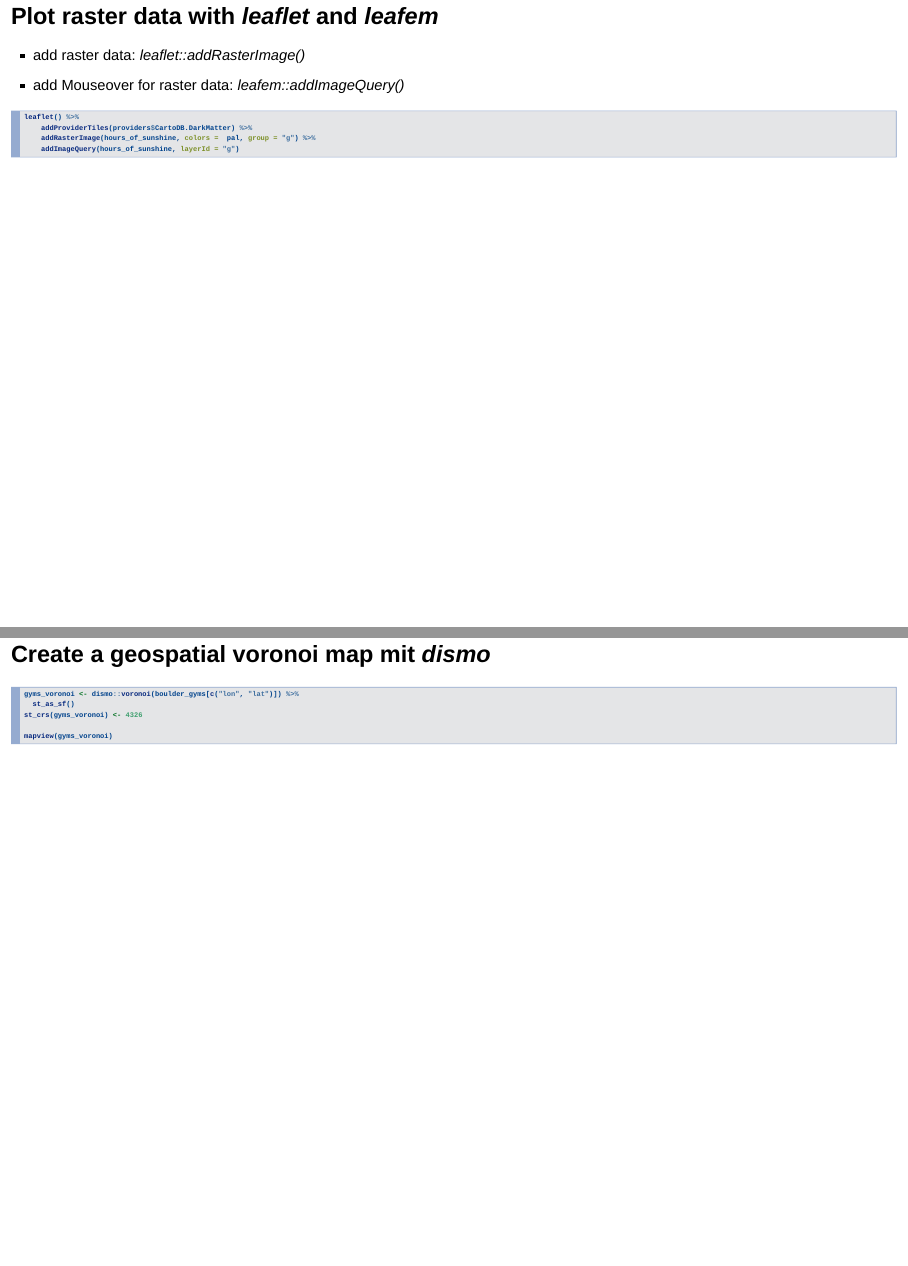
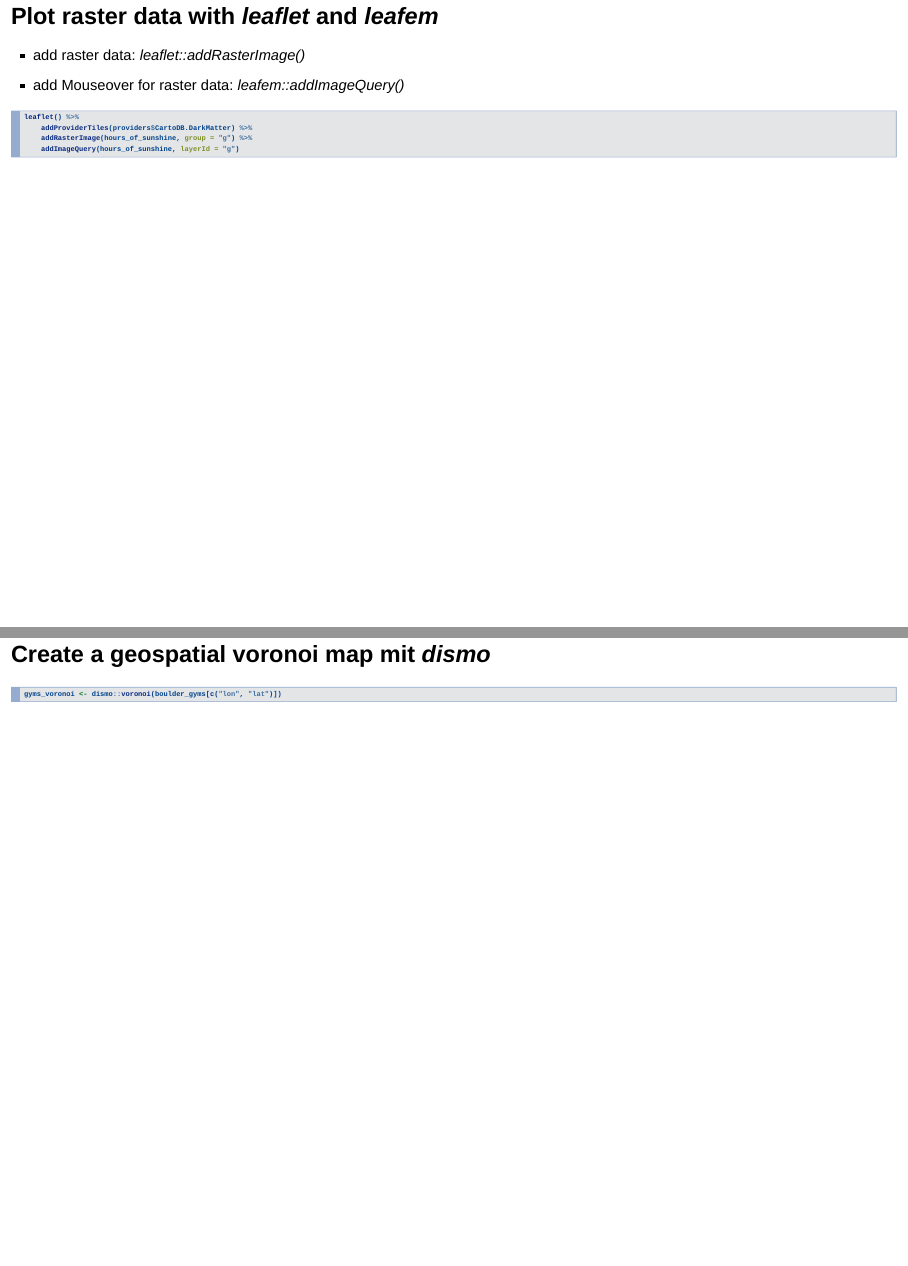
Before and after one commit to AlexandraKapp/correlcon_presentation, an R Markdown document (index.Rmd): pages 13 and 16 of 43, joined at a grey line. Rendered offline with R 4.5, knitr and Pandoc, with nearby package versions; drawn as Slidy slides in place of the format the file asks for.

Commit message:
minor updates

````diff
--- a/index.Rmd
+++ b/index.Rmd
@@ -80,7 +80,7 @@
 ```{r, eval = FALSE}
 leaflet() %>%
     addProviderTiles(providers$CartoDB.DarkMatter) %>%
-    addRasterImage(hours_of_sunshine, colors =  pal, group = "g") %>%
+    addRasterImage(hours_of_sunshine, group = "g") %>%
     addImageQuery(hours_of_sunshine, layerId = "g")
 ```
 
@@ -94,11 +94,7 @@
 ## Create a geospatial voronoi map mit *dismo*
 
 ```{r, eval = FALSE}
-gyms_voronoi <- dismo::voronoi(boulder_gyms[c("lon", "lat")]) %>%
-  st_as_sf()
-st_crs(gyms_voronoi) <- 4326
-
-mapview(gyms_voronoi)
+gyms_voronoi <- dismo::voronoi(boulder_gyms[c("lon", "lat")])
 ```
 
 # Day 14
````
Also changed, not shown: img/day3.html, img/day3.png, index.Rmd (4 more changed lines).
